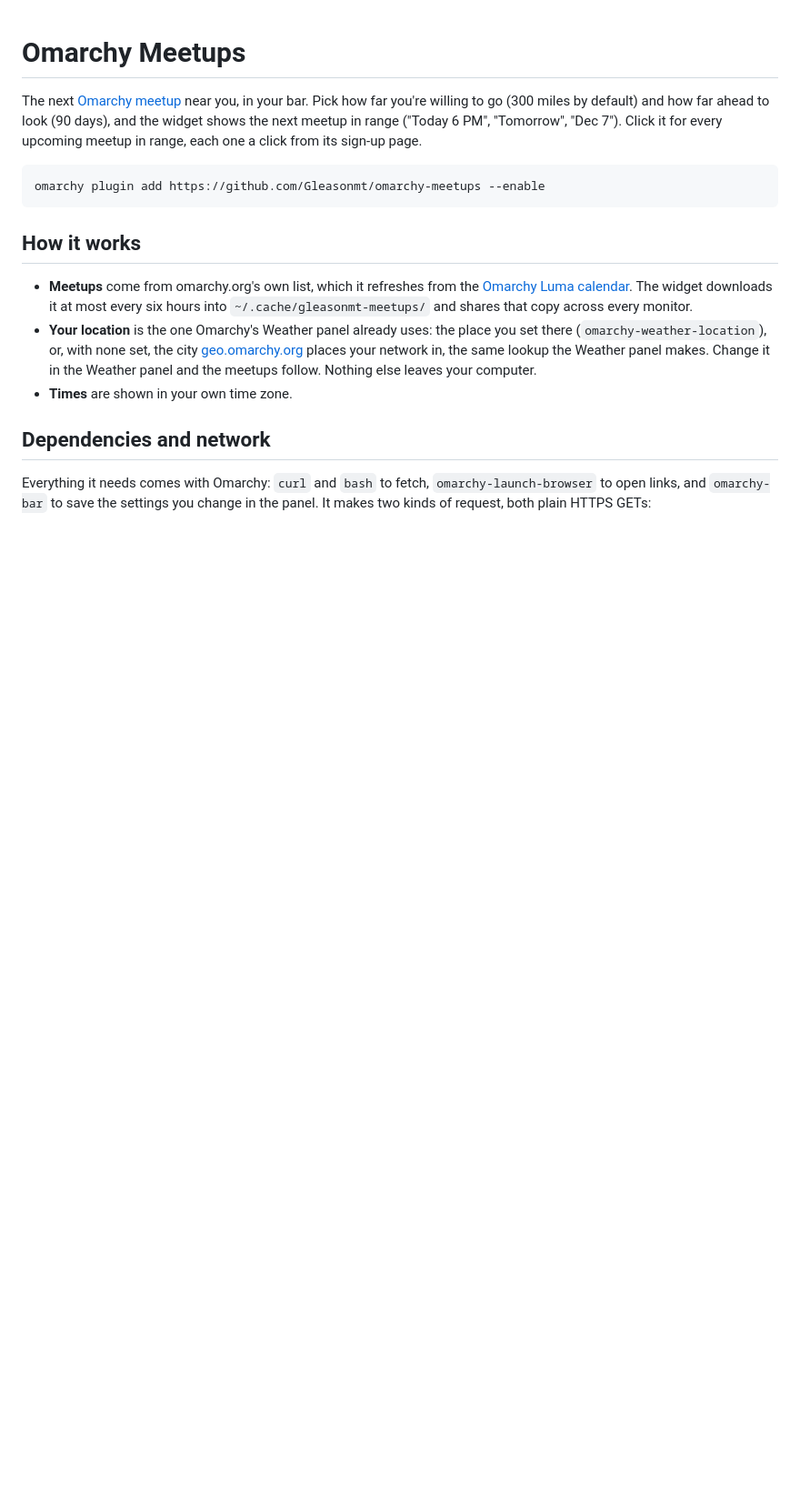
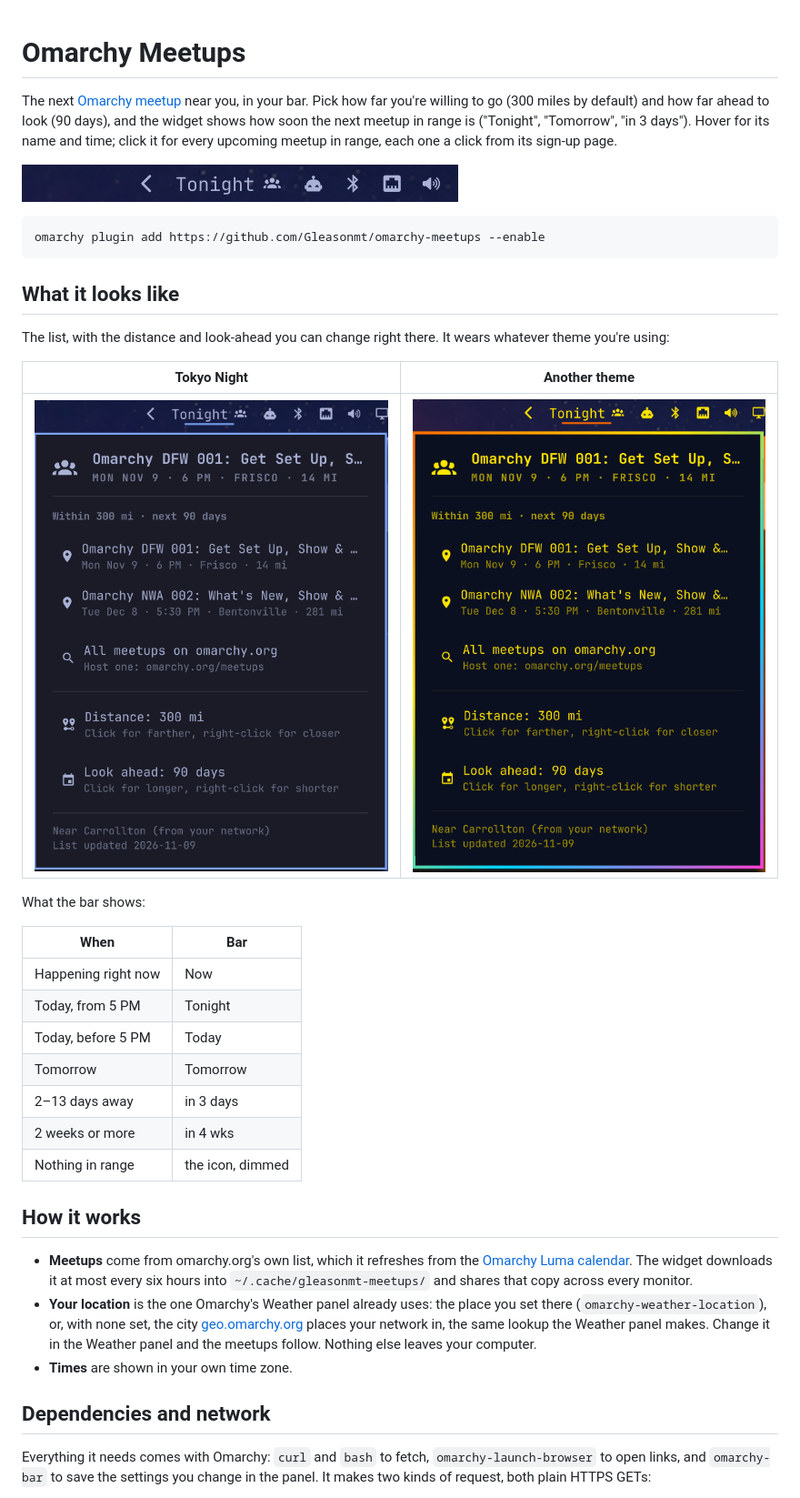
Before and after one commit to Gleasonmt/omarchy-meetups, a Markdown page: README.md, the part around the change. Shown at 91% size. GitHub-like rendering; pictures changed too: media/bar.png (added), media/panel-other-theme.png (added), media/panel-tokyo-night.png (added); blank space fills up the shorter version.

Commit message:
README: screenshots of the bar and the list in two themes (#1)
Also corrects the intro, which still described the old clock-style label.

Co-authored-by: Claude Opus 5.5 <noreply@anthropic.com>

````diff
--- a/README.md
+++ b/README.md
@@ -2,12 +2,35 @@
 
 The next [Omarchy meetup](https://omarchy.org/meetups/) near you, in your bar. Pick how far you're
 willing to go (300 miles by default) and how far ahead to look (90 days), and the widget shows
-the next meetup in range ("Today 6 PM", "Tomorrow", "Dec 7"). Click it for every upcoming
-meetup in range, each one a click from its sign-up page.
+how soon the next meetup in range is ("Tonight", "Tomorrow", "in 3 days"). Hover for its name and
+time; click it for every upcoming meetup in range, each one a click from its sign-up page.
+
+![The widget in the bar, reading "Tonight"](media/bar.png)
 
 ```bash
 omarchy plugin add https://github.com/Gleasonmt/omarchy-meetups --enable
 ```
+
+## What it looks like
+
+The list, with the distance and look-ahead you can change right there. It wears whatever theme
+you're using:
+
+| Tokyo Night | Another theme |
+|---|---|
+| ![The meetups list in Tokyo Night](media/panel-tokyo-night.png) | ![The same list in a yellow theme](media/panel-other-theme.png) |
+
+What the bar shows:
+
+| When | Bar |
+|---|---|
+| Happening right now | Now |
+| Today, from 5 PM | Tonight |
+| Today, before 5 PM | Today |
+| Tomorrow | Tomorrow |
+| 2–13 days away | in 3 days |
+| 2 weeks or more | in 4 wks |
+| Nothing in range | the icon, dimmed |
 
 ## How it works
 
````
